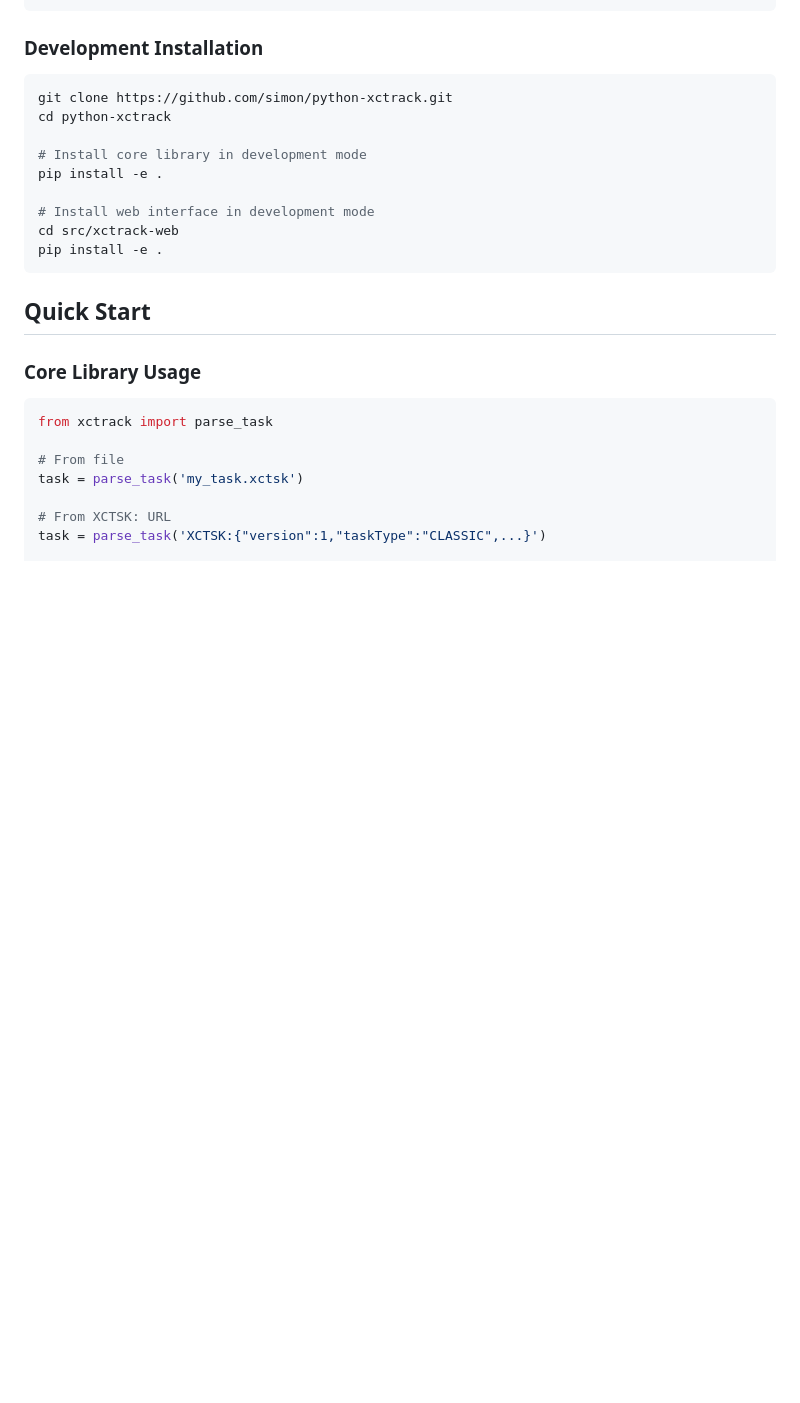
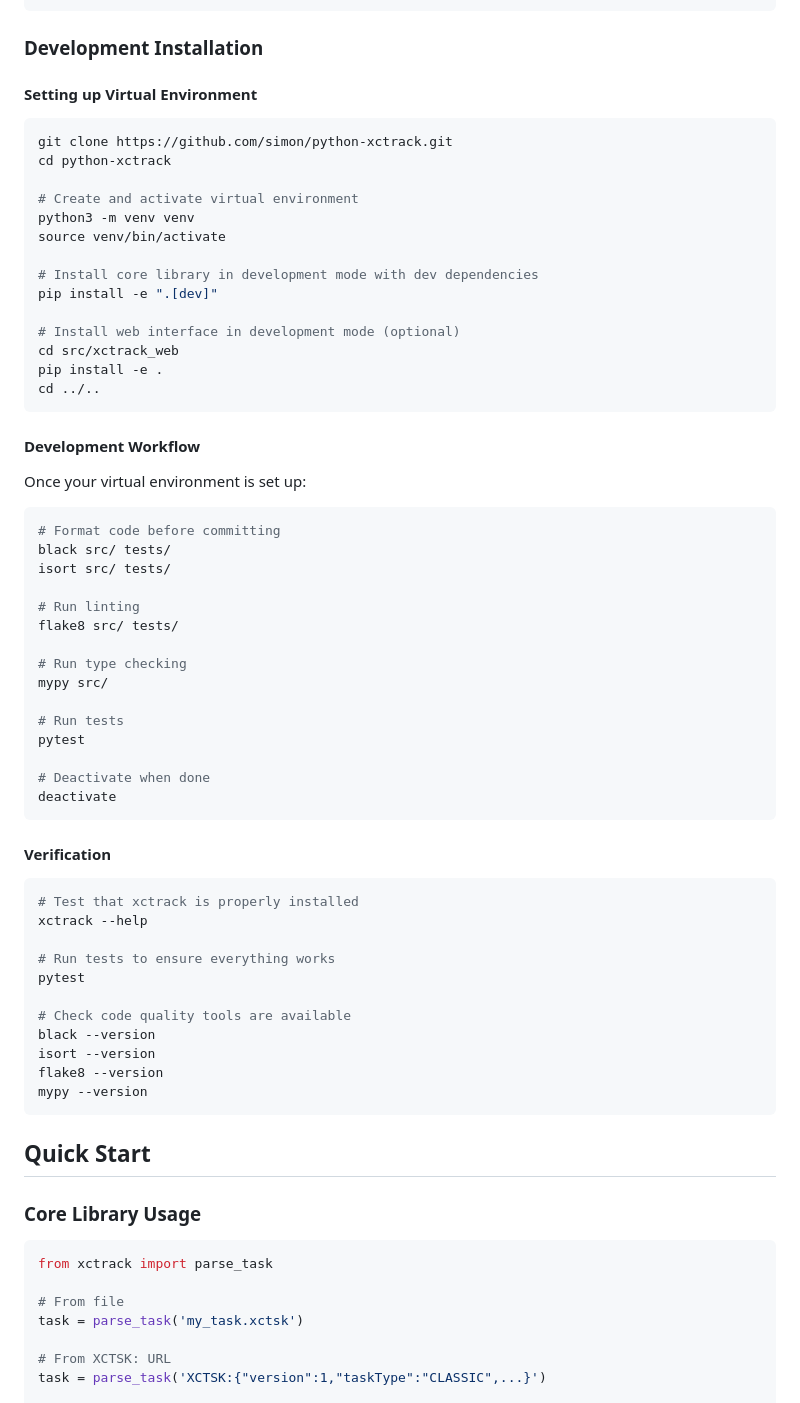
Before and after one commit to simonsteiner/pyxctsk, a Markdown page: README.md, the part around the change. Rendered like a GitHub page; blank space fills up the shorter version.

Commit message:
docs: Update README for development setup and workflow instructions

````diff
--- a/README.md
+++ b/README.md
@@ -50,16 +50,61 @@ pip install -e .
 
 ### Development Installation
 
+#### Setting up Virtual Environment
+
 ```bash
 git clone https://github.com/simon/python-xctrack.git
 cd python-xctrack
 
-# Install core library in development mode
+# Create and activate virtual environment
+python3 -m venv venv
+source venv/bin/activate
+
+# Install core library in development mode with dev dependencies
+pip install -e ".[dev]"
+
+# Install web interface in development mode (optional)
+cd src/xctrack_web
 pip install -e .
+cd ../..
+```
 
-# Install web interface in development mode
-cd src/xctrack-web
-pip install -e .
+#### Development Workflow
+
+Once your virtual environment is set up:
+
+```bash
+# Format code before committing
+black src/ tests/
+isort src/ tests/
+
+# Run linting
+flake8 src/ tests/
+
+# Run type checking
+mypy src/
+
+# Run tests
+pytest
+
+# Deactivate when done
+deactivate
+```
+
+#### Verification
+
+```bash
+# Test that xctrack is properly installed
+xctrack --help
+
+# Run tests to ensure everything works
+pytest
+
+# Check code quality tools are available
+black --version
+isort --version
+flake8 --version
+mypy --version
 ```
 
 ## Quick Start
````
